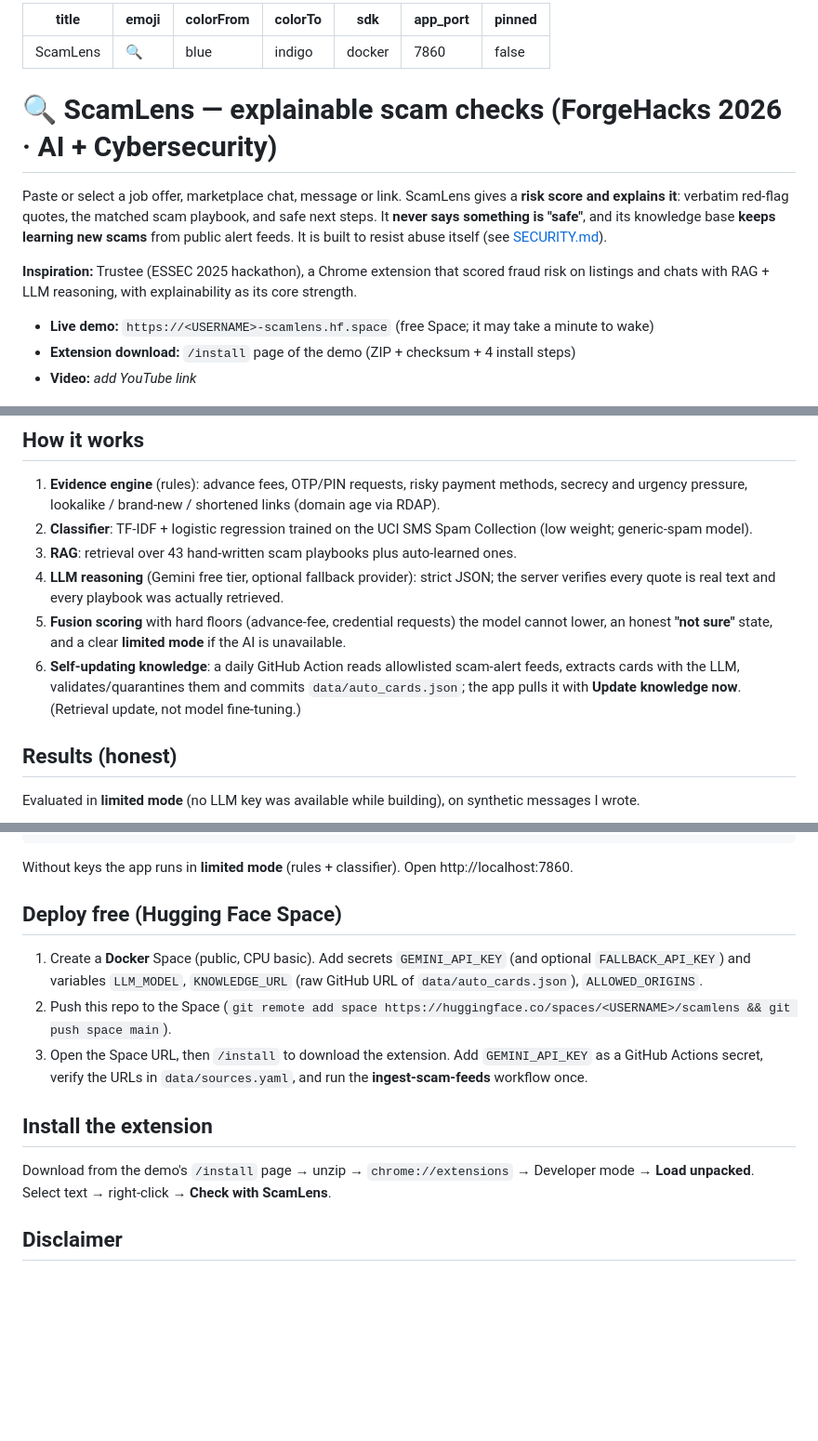
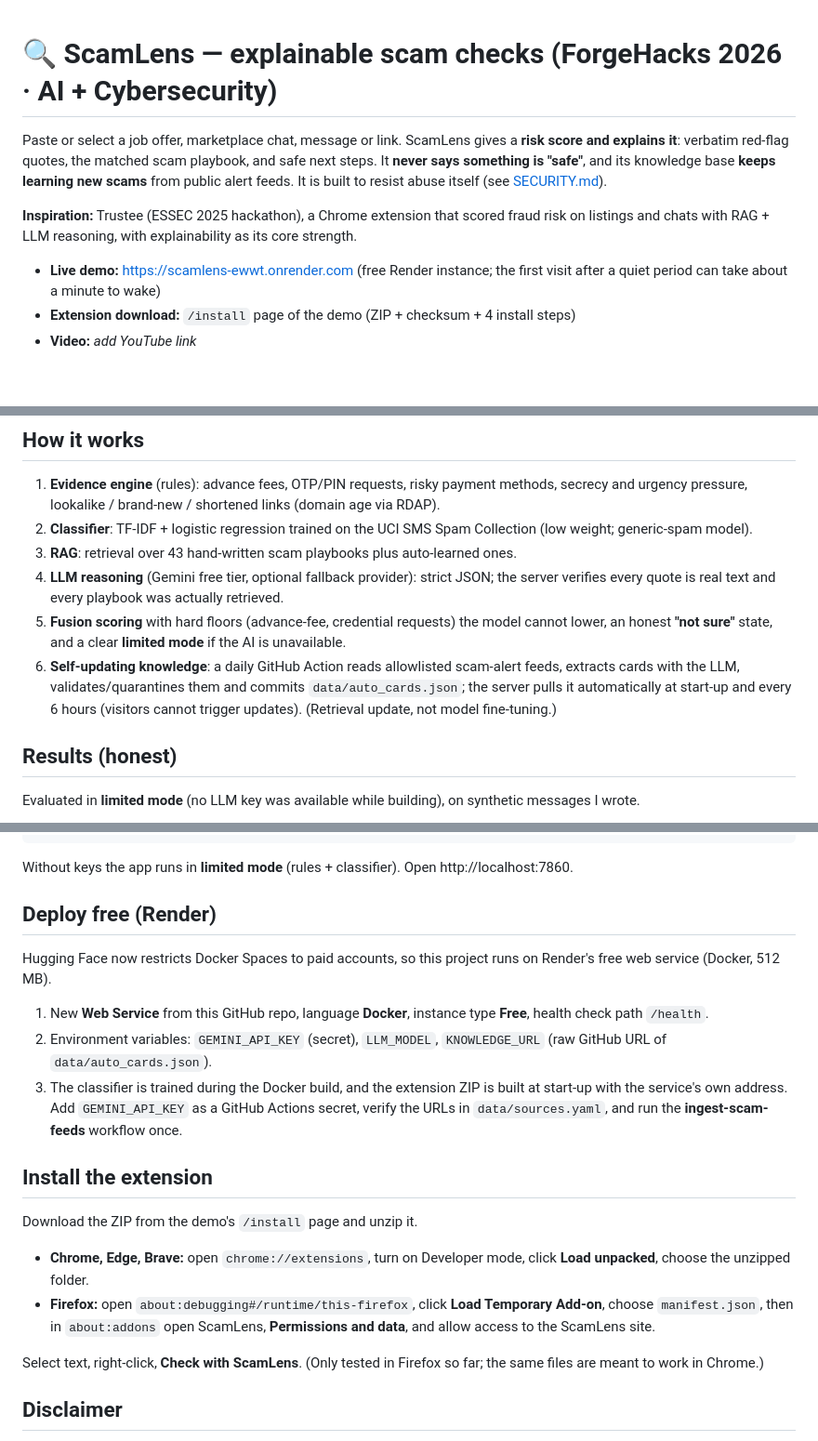
Before and after one commit to SHAHID1100HACK/scamlens, a Markdown page: README.md, 3 parts joined by grey strips. Shown at 93% size. GitHub-like rendering; blank space fills up the shorter version.

Commit message:
README: live demo, Render deploy, Firefox install

````diff
--- a/README.md
+++ b/README.md
@@ -1,12 +1,3 @@
----
-title: ScamLens
-emoji: 🔍
-colorFrom: blue
-colorTo: indigo
-sdk: docker
-app_port: 7860
-pinned: false
----
 
 # 🔍 ScamLens — explainable scam checks (ForgeHacks 2026 · AI + Cybersecurity)
 
@@ -14,7 +5,7 @@ Paste or select a job offer, marketplace chat, message or link. ScamLens gives a
 
 **Inspiration:** Trustee (ESSEC 2025 hackathon), a Chrome extension that scored fraud risk on listings and chats with RAG + LLM reasoning, with explainability as its core strength.
 
-- **Live demo:** `https://<USERNAME>-scamlens.hf.space` (free Space; it may take a minute to wake)
+- **Live demo:** https://scamlens-ewwt.onrender.com (free Render instance; the first visit after a quiet period can take about a minute to wake)
 - **Extension download:** `/install` page of the demo (ZIP + checksum + 4 install steps)
 - **Video:** _add YouTube link_
 
@@ -24,7 +15,7 @@ Paste or select a job offer, marketplace chat, message or link. ScamLens gives a
 3. **RAG**: retrieval over 43 hand-written scam playbooks plus auto-learned ones.
 4. **LLM reasoning** (Gemini free tier, optional fallback provider): strict JSON; the server verifies every quote is real text and every playbook was actually retrieved.
 5. **Fusion scoring** with hard floors (advance-fee, credential requests) the model cannot lower, an honest **"not sure"** state, and a clear **limited mode** if the AI is unavailable.
-6. **Self-updating knowledge**: a daily GitHub Action reads allowlisted scam-alert feeds, extracts cards with the LLM, validates/quarantines them and commits `data/auto_cards.json`; the app pulls it with **Update knowledge now**. (Retrieval update, not model fine-tuning.)
+6. **Self-updating knowledge**: a daily GitHub Action reads allowlisted scam-alert feeds, extracts cards with the LLM, validates/quarantines them and commits `data/auto_cards.json`; the server pulls it automatically at start-up and every 6 hours (visitors cannot trigger updates). (Retrieval update, not model fine-tuning.)
 
 ## Results (honest)
 Evaluated in **limited mode** (no LLM key was available while building), on synthetic messages I wrote.
@@ -49,14 +40,19 @@ pytest -q
 ```
 Without keys the app runs in **limited mode** (rules + classifier). Open http://localhost:7860.
 
-## Deploy free (Hugging Face Space)
-1. Create a **Docker** Space (public, CPU basic). Add secrets `GEMINI_API_KEY` (and optional `FALLBACK_API_KEY`) and variables `LLM_MODEL`, `KNOWLEDGE_URL` (raw GitHub URL of `data/auto_cards.json`), `ALLOWED_ORIGINS`.
-2. Push this repo to the Space (`git remote add space https://huggingface.co/spaces/<USERNAME>/scamlens && git push space main`).
-3. Open the Space URL, then `/install` to download the extension.
+## Deploy free (Render)
+Hugging Face now restricts Docker Spaces to paid accounts, so this project runs on Render's free web service (Docker, 512 MB).
+1. New **Web Service** from this GitHub repo, language **Docker**, instance type **Free**, health check path `/health`.
+2. Environment variables: `GEMINI_API_KEY` (secret), `LLM_MODEL`, `KNOWLEDGE_URL` (raw GitHub URL of `data/auto_cards.json`).
+3. The classifier is trained during the Docker build, and the extension ZIP is built at start-up with the service's own address.
 Add `GEMINI_API_KEY` as a GitHub Actions secret, verify the URLs in `data/sources.yaml`, and run the **ingest-scam-feeds** workflow once.
 
 ## Install the extension
-Download from the demo's `/install` page → unzip → `chrome://extensions` → Developer mode → **Load unpacked**. Select text → right-click → **Check with ScamLens**.
+Download the ZIP from the demo's `/install` page and unzip it.
+- **Chrome, Edge, Brave:** open `chrome://extensions`, turn on Developer mode, click **Load unpacked**, choose the unzipped folder.
+- **Firefox:** open `about:debugging#/runtime/this-firefox`, click **Load Temporary Add-on**, choose `manifest.json`, then in `about:addons` open ScamLens, **Permissions and data**, and allow access to the ScamLens site.
+
+Select text, right-click, **Check with ScamLens**. (Only tested in Firefox so far; the same files are meant to work in Chrome.)
 
 ## Disclaimer
 ScamLens can be wrong. "No strong red flags" does not mean safe. Verify through official channels. Demo examples are synthetic; do not paste real personal data.
````
